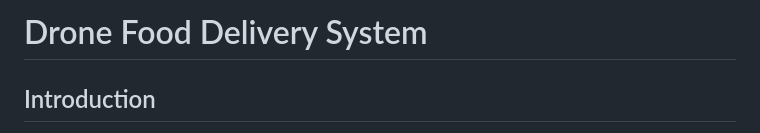
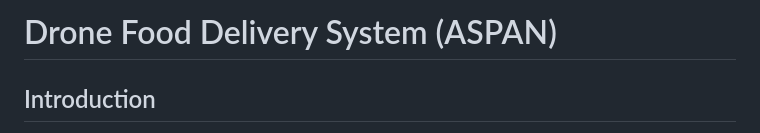
Before and after one commit to snzhrm/ASPAN_15P, a Markdown page: README.md, the part around the change. Drawn GitHub-style.

```diff
--- a/README.md
+++ b/README.md
@@ -1,4 +1,4 @@
-# Drone Food Delivery System
+# Drone Food Delivery System (ASPAN)
 
 ## Introduction
 This project is a Flask-based web application for managing drone deliveries of food orders. Users can browse restaurants, place orders, and track drone deliveries in real-time via an interactive web interface.
```
